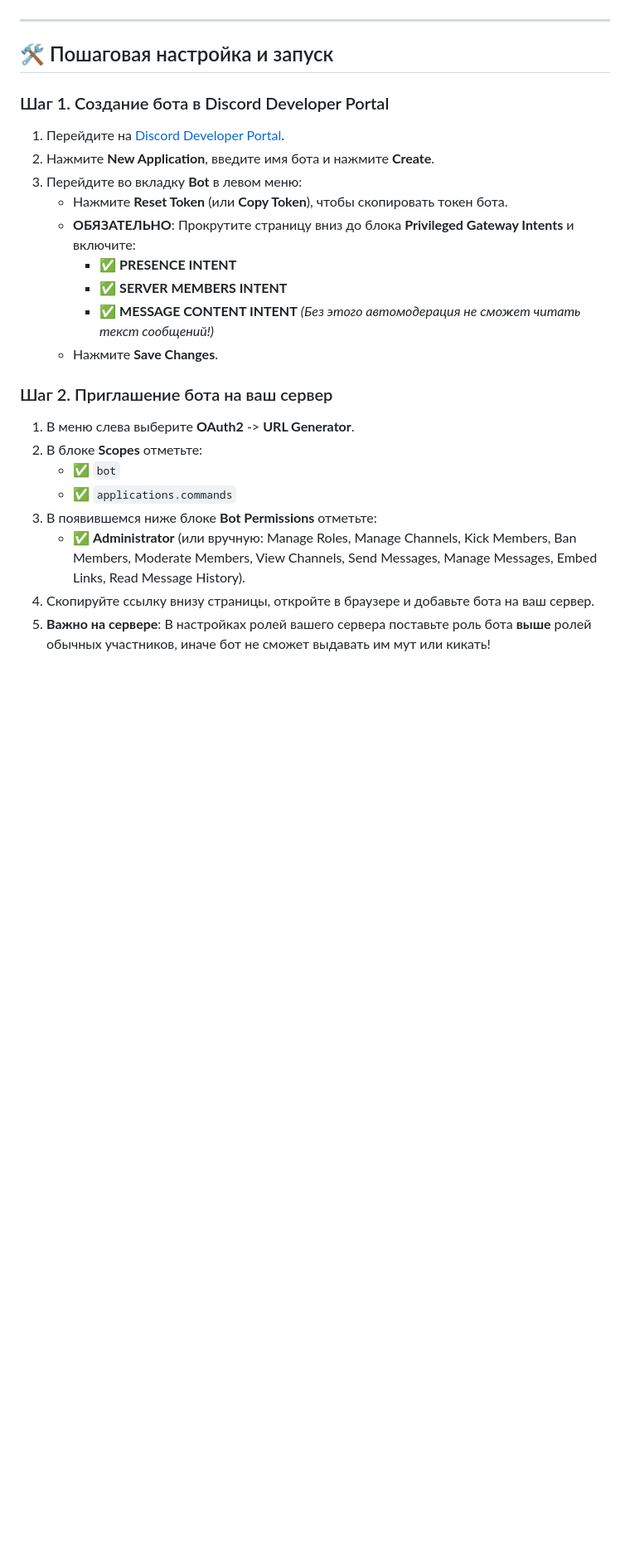
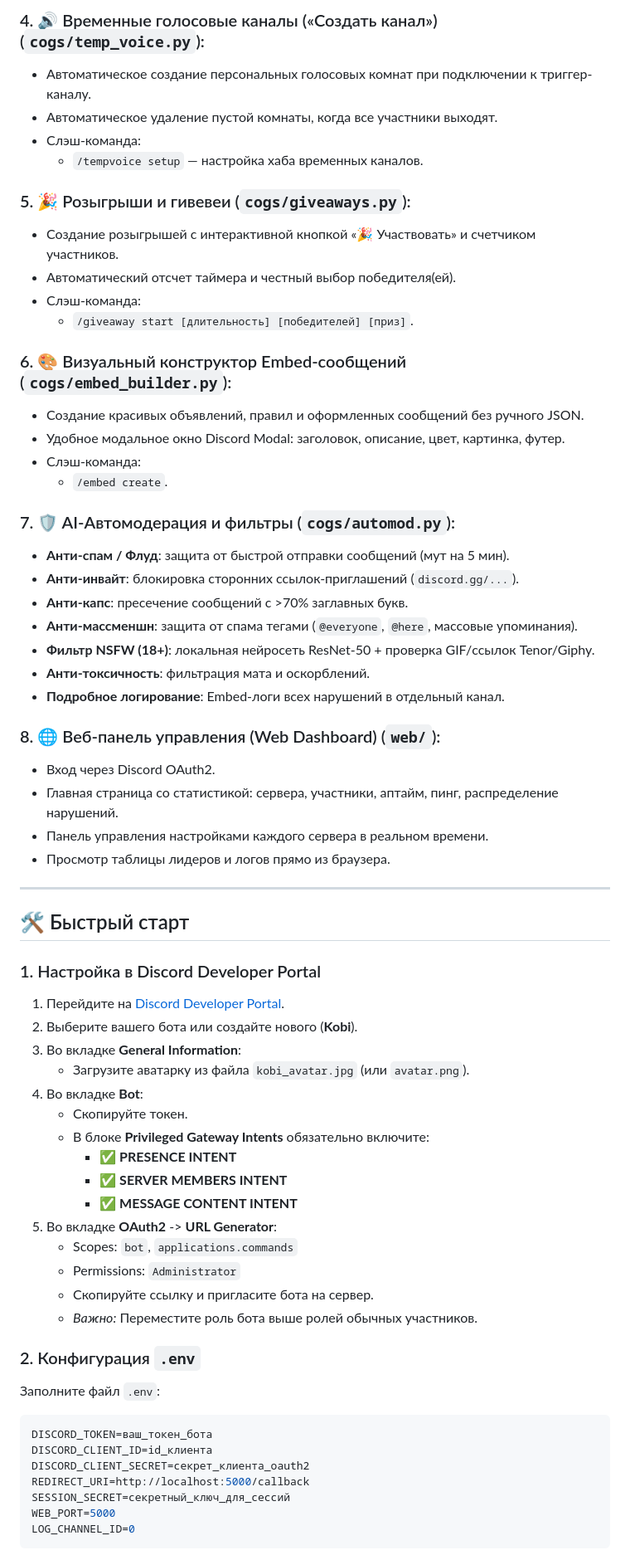
Before and after one commit to VachesRS/ds-bot2, a Markdown page: README.md, the part around one of its changes. Shown at 83% size. GitHub-like rendering; blank space fills up the shorter version.

Commit message:
docs: Update README for Kobi rebranding, mega-features and web dashboard

````diff
--- a/README.md
+++ b/README.md
@@ -35,26 +33,66 @@
+### 4. 🔊 Временные голосовые каналы («Создать канал») (`cogs/temp_voice.py`):
+- Автоматическое создание персональных голосовых комнат при подключении к триггер-каналу.
+- Автоматическое удаление пустой комнаты, когда все участники выходят.
+- Слэш-команда:
+  - `/tempvoice setup` — настройка хаба временных каналов.
+
+### 5. 🎉 Розыгрыши и гивевеи (`cogs/giveaways.py`):
+- Создание розыгрышей с интерактивной кнопкой «🎉 Участвовать» и счетчиком участников.
+- Автоматический отсчет таймера и честный выбор победителя(ей).
+- Слэш-команда:
+  - `/giveaway start [длительность] [победителей] [приз]`.
+
+### 6. 🎨 Визуальный конструктор Embed-сообщений (`cogs/embed_builder.py`):
+- Создание красивых объявлений, правил и оформленных сообщений без ручного JSON.
+- Удобное модальное окно Discord Modal: заголовок, описание, цвет, картинка, футер.
+- Слэш-команда:
+  - `/embed create`.
+
+### 7. 🛡️ AI-Автомодерация и фильтры (`cogs/automod.py`):
+- **Анти-спам / Флуд**: защита от быстрой отправки сообщений (мут на 5 мин).
+- **Анти-инвайт**: блокировка сторонних ссылок-приглашений (`discord.gg/...`).
+- **Анти-капс**: пресечение сообщений с >70% заглавных букв.
+- **Анти-массменшн**: защита от спама тегами (`@everyone`, `@here`, массовые упоминания).
+- **Фильтр NSFW (18+)**: локальная нейросеть ResNet-50 + проверка GIF/ссылок Tenor/Giphy.
+- **Анти-токсичность**: фильтрация мата и оскорблений.
+- **Подробное логирование**: Embed-логи всех нарушений в отдельный канал.
+
+### 8. 🌐 Веб-панель управления (Web Dashboard) (`web/`):
+- Вход через Discord OAuth2.
+- Главная страница со статистикой: сервера, участники, аптайм, пинг, распределение нарушений.
+- Панель управления настройками каждого сервера в реальном времени.
+- Просмотр таблицы лидеров и логов прямо из браузера.
 
 ---
 
-## 🛠️ Пошаговая настройка и запуск
+## 🛠️ Быстрый старт
 
-### Шаг 1. Создание бота в Discord Developer Portal
+### 1. Настройка в Discord Developer Portal
 1. Перейдите на [Discord Developer Portal](https://discord.com/developers/applications).
-2. Нажмите **New Application**, введите имя бота и нажмите **Create**.
-3. Перейдите во вкладку **Bot** в левом меню:
-   - Нажмите **Reset Token** (или **Copy Token**), чтобы скопировать токен бота.
-   - **ОБЯЗАТЕЛЬНО**: Прокрутите страницу вниз до блока **Privileged Gateway Intents** и включите:
+2. Выберите вашего бота или создайте нового (**Kobi**).
+3. Во вкладке **General Information**:
+   - Загрузите аватарку из файла `kobi_avatar.jpg` (или `avatar.png`).
+4. Во вкладке **Bot**:
+   - Скопируйте токен.
+   - В блоке **Privileged Gateway Intents** обязательно включите:
      - ✅ **PRESENCE INTENT**
      - ✅ **SERVER MEMBERS INTENT**
-     - ✅ **MESSAGE CONTENT INTENT** *(Без этого автомодерация не сможет читать текст сообщений!)*
-   - Нажмите **Save Changes**.
+     - ✅ **MESSAGE CONTENT INTENT**
+5. Во вкладке **OAuth2** -> **URL Generator**:
+   - Scopes: `bot`, `applications.commands`
+   - Permissions: `Administrator`
+   - Скопируйте ссылку и пригласите бота на сервер.
+   - *Важно:* Переместите роль бота выше ролей обычных участников.
 
-### Шаг 2. Приглашение бота на ваш сервер
-1. В меню слева выберите **OAuth2** -> **URL Generator**.
-2. В блоке **Scopes** отметьте:
-   - ✅ `bot`
-   - ✅ `applications.commands`
-3. В появившемся ниже блоке **Bot Permissions** отметьте:
-   - ✅ **Administrator** (или вручную: Manage Roles, Manage Channels, Kick Members, Ban Members, Moderate Members, View Channels, Send Messages, Manage Messages, Embed Links, Read Message History).
-4. Скопируйте ссылку внизу страницы, откройте в браузере и добавьте бота на ваш сервер.
-5. **Важно на сервере**: В настройках ролей вашего сервера поставьте роль бота **выше** ролей обычных участников, иначе бот не сможет выдавать им мут или кикать!
+### 2. Конфигурация `.env`
+Заполните файл `.env`:
+```env
+DISCORD_TOKEN=ваш_токен_бота
+DISCORD_CLIENT_ID=id_клиента
+DISCORD_CLIENT_SECRET=секрет_клиента_oauth2
+REDIRECT_URI=http://localhost:5000/callback
+SESSION_SECRET=секретный_ключ_для_сессий
+WEB_PORT=5000
+LOG_CHANNEL_ID=0
+```
 
````
Also changed, not shown: other parts of README.md (+33 -68 lines).
